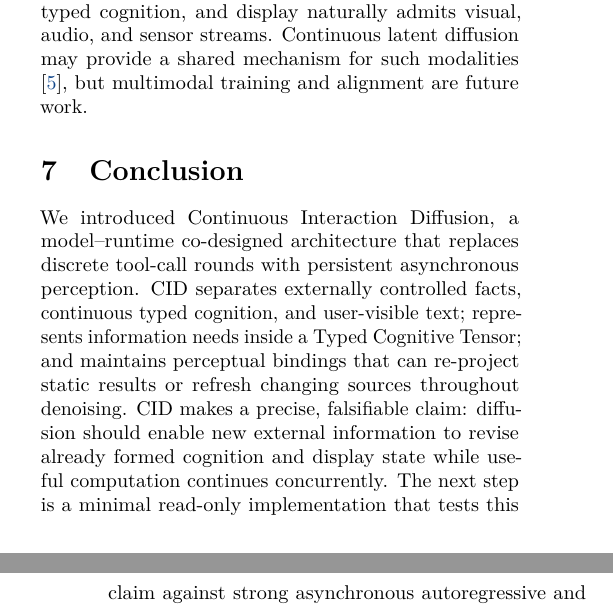
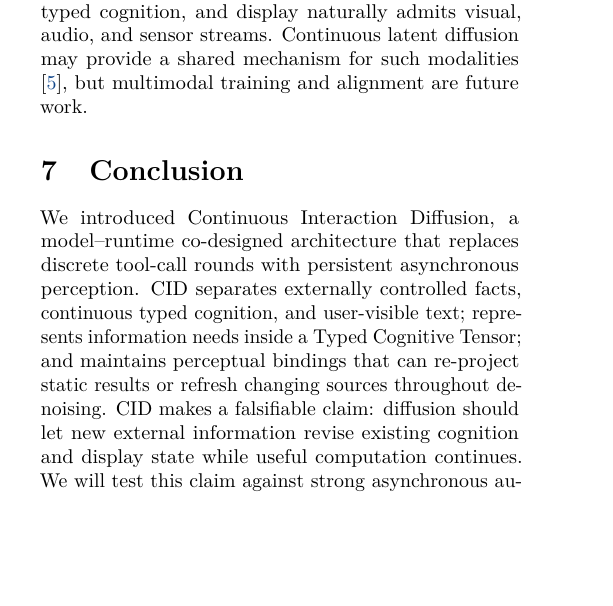
Before and after one commit to fwerkor/continuous-interaction-diffusion-paper, a LaTeX paper (paper.tex, which reads sections/07-conclusion.tex): two parts of the columns of pages 11 and 12 of 14 before the commit and part of one column of page 11 of 14 after it, the two joined at a grey line, cut so that both start at the same text, the shorter picture padded with empty space. Compiled offline with pdfLaTeX.

Commit message:
Keep conclusion before references

```diff
--- a/sections/07-conclusion.tex
+++ b/sections/07-conclusion.tex
@@ -1,4 +1,4 @@
 \section{Conclusion}
 \label{sec:conclusion}
 
-We introduced Continuous Interaction Diffusion, a model--runtime co-designed architecture that replaces discrete tool-call rounds with persistent asynchronous perception. CID separates externally controlled facts, continuous typed cognition, and user-visible text; represents information needs inside a Typed Cognitive Tensor; and maintains perceptual bindings that can re-project static results or refresh changing sources throughout denoising. CID makes a precise, falsifiable claim: diffusion should enable new external information to revise already formed cognition and display state while useful computation continues concurrently. The next step is a minimal read-only implementation that tests this claim against strong asynchronous autoregressive and explicit-call dLLM baselines.
+We introduced Continuous Interaction Diffusion, a model--runtime co-designed architecture that replaces discrete tool-call rounds with persistent asynchronous perception. CID separates externally controlled facts, continuous typed cognition, and user-visible text; represents information needs inside a Typed Cognitive Tensor; and maintains perceptual bindings that can re-project static results or refresh changing sources throughout denoising. CID makes a falsifiable claim: diffusion should let new external information revise existing cognition and display state while useful computation continues. We will test this claim against strong asynchronous autoregressive and explicit-call dLLM baselines.
```
